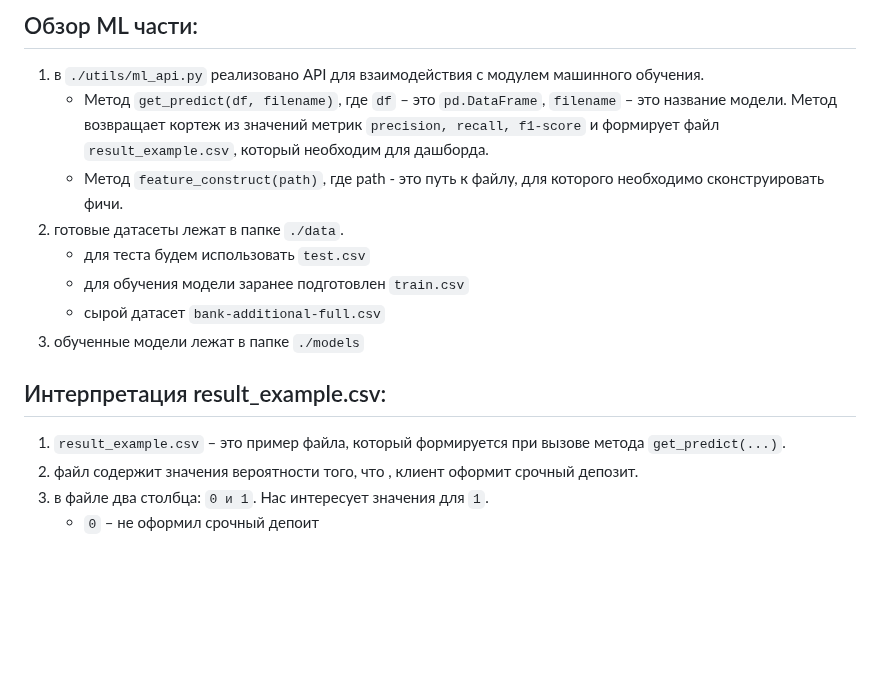
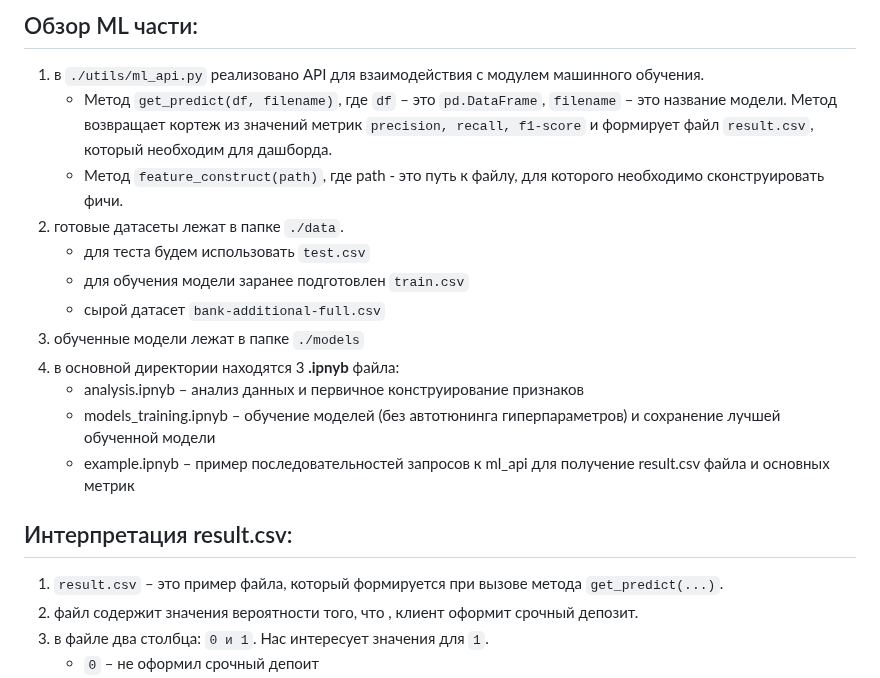
Before and after one commit to Ekzz0/TermDepositClassificationService, a Markdown page: README.md, the part around the change. Drawn GitHub-style; blank space fills up the shorter version.

````diff
--- a/README.md
+++ b/README.md
@@ -7,15 +7,19 @@ p.s. Срочный депозит (или срочный вклад) — это
 
 ## Обзор ML части:
 1. в ```./utils/ml_api.py``` реализовано API для взаимодействия с модулем машинного обучения.
-    - Метод ```get_predict(df, filename)```, где ```df``` – это ```pd.DataFrame```, ```filename``` – это название модели. Метод возвращает кортеж из значений метрик ```precision, recall, f1-score```  и формирует файл ```result_example.csv```, который необходим для дашборда.
+    - Метод ```get_predict(df, filename)```, где ```df``` – это ```pd.DataFrame```, ```filename``` – это название модели. Метод возвращает кортеж из значений метрик ```precision, recall, f1-score```  и формирует файл ```result.csv```, который необходим для дашборда.
     - Метод ```feature_construct(path)```, где path - это путь к файлу, для которого необходимо сконструировать фичи.
 3. готовые датасеты лежат в папке ```./data```.
     - для теста будем использовать ```test.csv```
     - для обучения модели заранее подготовлен ```train.csv```
     - сырой датасет ```bank-additional-full.csv```
-5. обученные модели лежат в папке ```./models```
-## Интерпретация result_example.csv:
-1. ```result_example.csv``` – это пример файла, который формируется при вызове метода ```get_predict(...)```.
+4. обученные модели лежат в папке ```./models```
+5. в основной директории находятся 3 **.ipnyb** файла:
+    - analysis.ipnyb – анализ данных и первичное конструирование признаков
+    - models_training.ipnyb – обучение моделей (без автотюнинга гиперпараметров) и сохранение лучшей обученной модели
+    - example.ipnyb – пример последовательностей запросов к ml_api для получение result.csv файла и основных метрик
+## Интерпретация result.csv:
+1. ```result.csv``` – это пример файла, который формируется при вызове метода ```get_predict(...)```.
 2. файл содержит значения вероятности того, что , клиент оформит срочный депозит.
 3. в файле два столбца: ```0 и 1```. Нас интересует значения для ```1```.
     - ```0``` – не оформил срочный депоит
````
